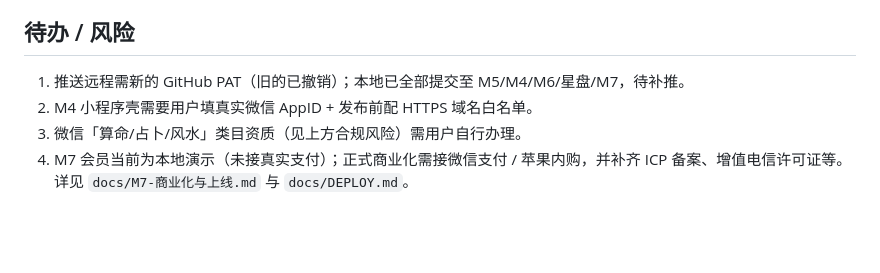
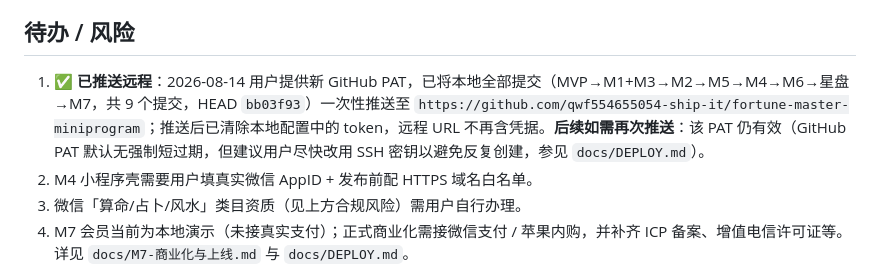
Before and after one commit to qwf554655054-ship-it/fortune-master-miniprogram, a Markdown page: overview.md, the part around the change. GitHub-like rendering; blank space fills up the shorter version.

Commit message:
docs: 更新 overview 版本控制状态为已推送远程

```diff
--- a/overview.md
+++ b/overview.md
@@ -55,7 +55,7 @@ npm install && npm test && npm start   # http://localhost:3000
 - **建议路径**：先用 Web/H5 版本（server.js + public/）做内测与分享传播，再视微信审核情况决定小程序上线路径。
 
 ## 待办 / 风险
-1. 推送远程需新的 GitHub PAT（旧的已撤销）；本地已全部提交至 M5/M4/M6/星盘/M7，待补推。
+1. ✅ **已推送远程**：2026-08-14 用户提供新 GitHub PAT，已将本地全部提交（MVP→M1+M3→M2→M5→M4→M6→星盘→M7，共 9 个提交，HEAD `bb03f93`）一次性推送至 `https://github.com/qwf554655054-ship-it/fortune-master-miniprogram`；推送后已清除本地配置中的 token，远程 URL 不再含凭据。**后续如需再次推送**：该 PAT 仍有效（GitHub PAT 默认无强制短过期，但建议用户尽快改用 SSH 密钥以避免反复创建，参见 `docs/DEPLOY.md`）。
 2. M4 小程序壳需要用户填真实微信 AppID + 发布前配 HTTPS 域名白名单。
 3. 微信「算命/占卜/风水」类目资质（见上方合规风险）需用户自行办理。
 4. M7 会员当前为本地演示（未接真实支付）；正式商业化需接微信支付 / 苹果内购，并补齐 ICP 备案、增值电信许可证等。详见 `docs/M7-商业化与上线.md` 与 `docs/DEPLOY.md`。
```
